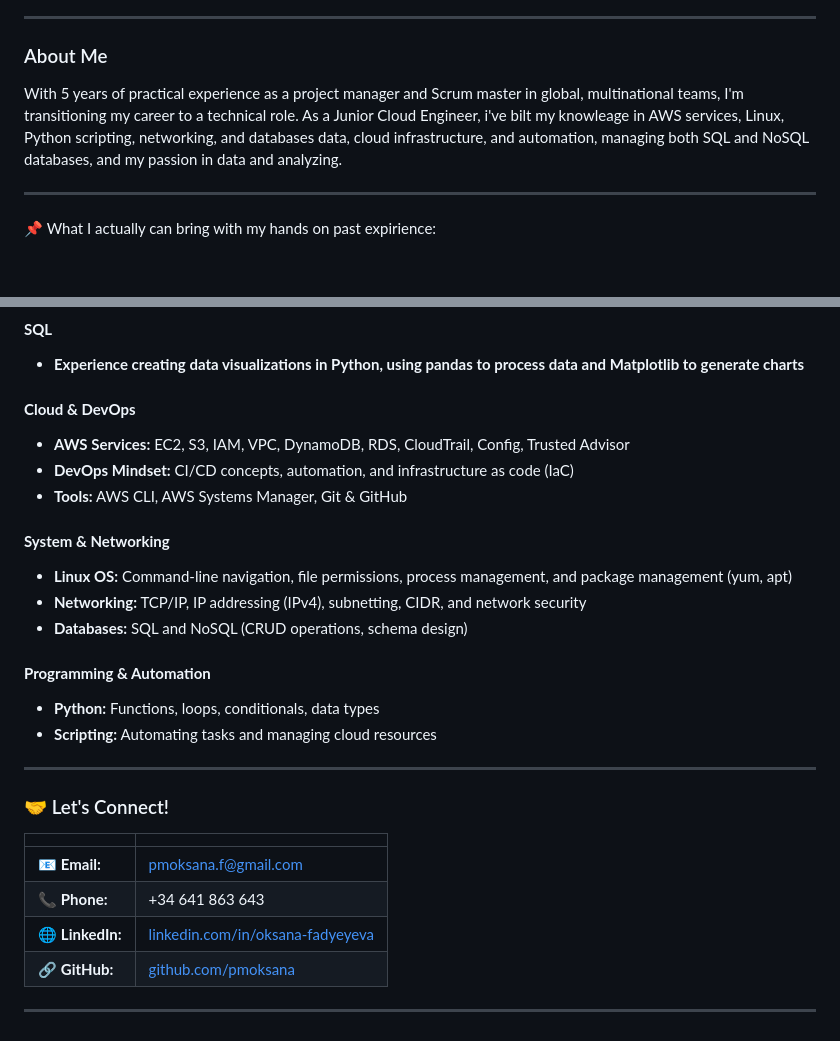
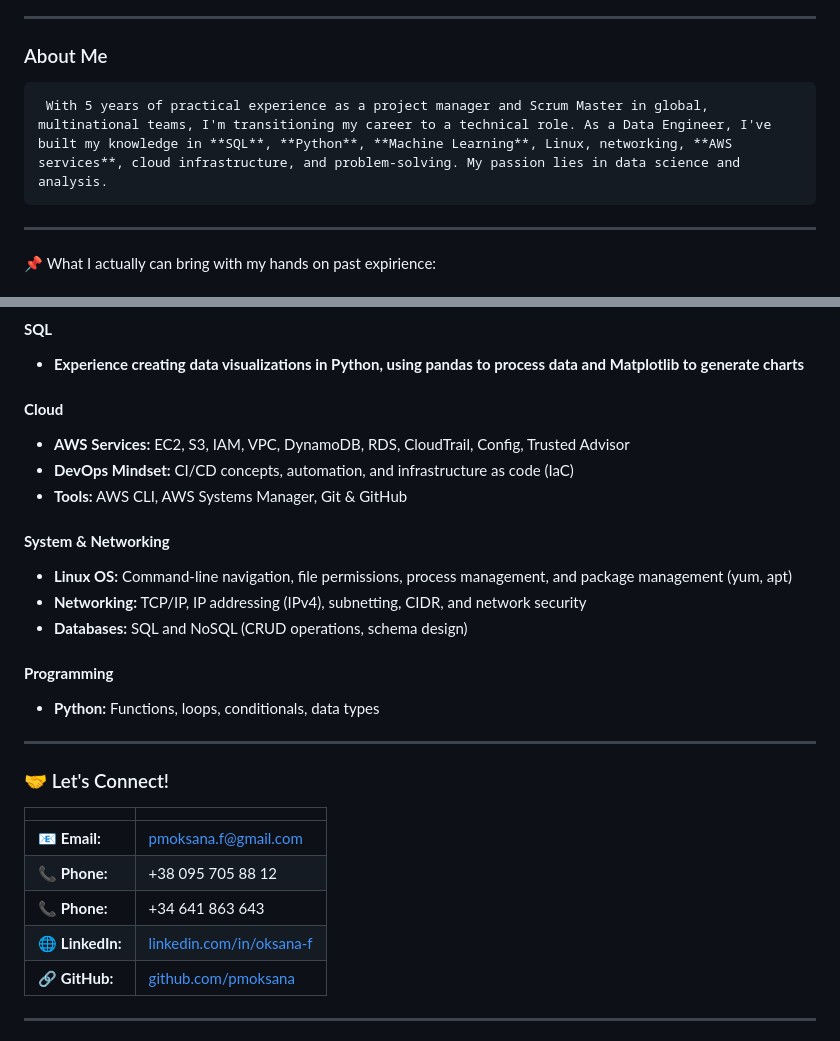
Before and after one commit to pmoksana/portfolio-data-engineer, a Markdown page: README.md, 2 parts joined by grey strips. GitHub-like rendering.

```diff
--- a/README.md
+++ b/README.md
@@ -4,8 +4,9 @@
 
 ### About Me
 
-With 5 years of practical experience as a project manager and Scrum master in global, multinational teams, I'm transitioning my career to a technical role. As a Junior Cloud Engineer,
-i've bilt my knowleage in AWS services, Linux, Python scripting, networking, and databases data, cloud infrastructure, and automation, managing both SQL and NoSQL databases, and my passion in data and analyzing.
+
+     With 5 years of practical experience as a project manager and Scrum Master in global, multinational teams, I'm transitioning my career to a technical role. As a Data Engineer, I've built my knowledge in **SQL**, **Python**, **Machine Learning**, Linux, networking, **AWS services**, cloud infrastructure, and problem-solving. My passion lies in data science and analysis.
+
 
 
 ---
@@ -34,7 +35,7 @@ i've bilt my knowleage in AWS services, Linux, Python scripting, networking, and
 
 * **Experience creating data visualizations in Python, using pandas to process data and Matplotlib to generate charts**
 
-#### **Cloud & DevOps**
+#### **Cloud**
 
 * **AWS Services:** EC2, S3, IAM, VPC, DynamoDB, RDS, CloudTrail, Config, Trusted Advisor
 * **DevOps Mindset:** CI/CD concepts, automation, and infrastructure as code (IaC)
@@ -46,19 +47,20 @@ i've bilt my knowleage in AWS services, Linux, Python scripting, networking, and
 * **Networking:** TCP/IP, IP addressing (IPv4), subnetting, CIDR, and network security
 * **Databases:** SQL and NoSQL (CRUD operations, schema design)
 
-#### **Programming & Automation**
+#### **Programming**
 
 * **Python:** Functions, loops, conditionals, data types
-* **Scripting:** Automating tasks and managing cloud resources
+
 
 ---
 ### 🤝 Let's Connect!
 
 |                                 |                                                                        |
 | :------------------------------ | :--------------------------------------------------------------------- |
-| 📧 **Email:** | pmoksana.f@gmail.com                                                   |
+| 📧 **Email:** | pmoksana.f@gmail.com
+| 📞 **Phone:** | +38 095 705 88 12
 | 📞 **Phone:** | +34 641 863 643                                                        |
-| 🌐 **LinkedIn:** | [linkedin.com/in/oksana-fadyeyeva](https://www.linkedin.com/in/oksana-fadyeyeva) |
+| 🌐 **LinkedIn:** | [linkedin.com/in/oksana-f](https://www.linkedin.com/in/oksana-f) |
 | 🔗 **GitHub:** | [github.com/pmoksana](https://github.com/pmoksana)                     |
 
 ---
```
